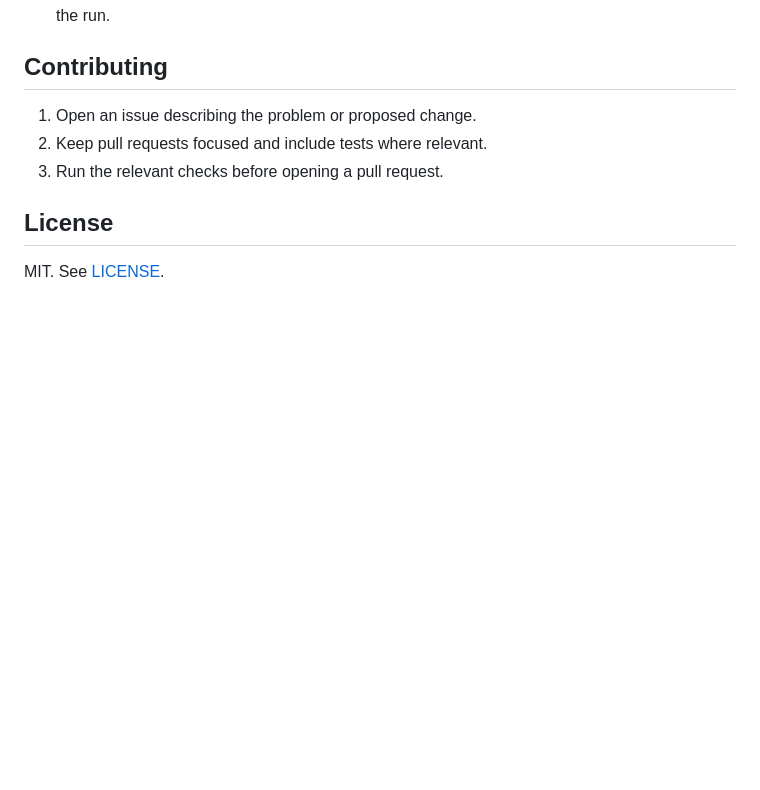
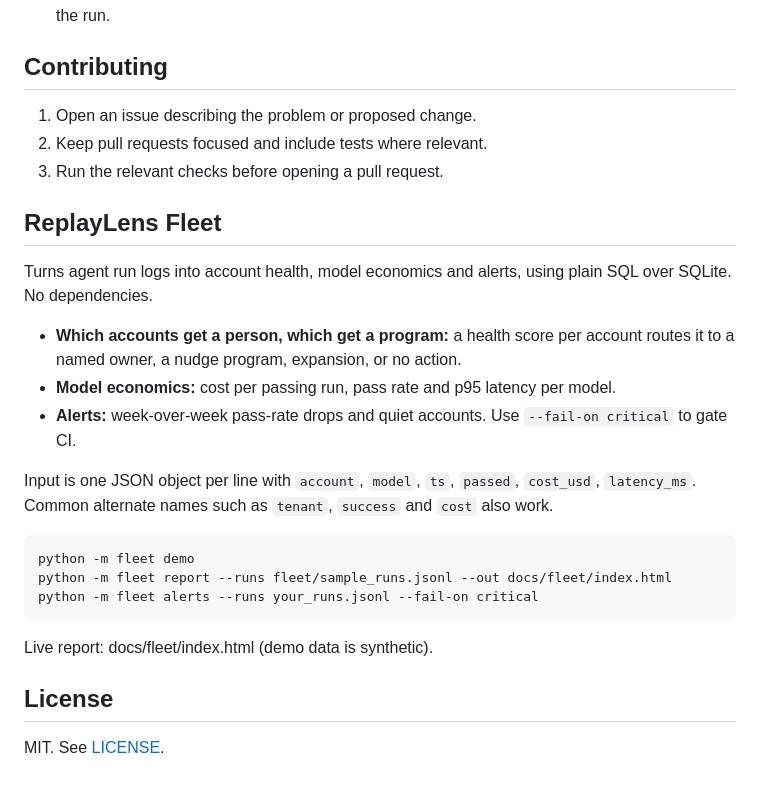
Before and after one commit to k-kj0/replaylens, a Markdown page: README.md, the part around the change. GitHub-like rendering; blank space fills up the shorter version.

Commit message:
Add ReplayLens Fleet section to README
Added section on ReplayLens Fleet detailing its functionality and usage.

```diff
--- a/README.md
+++ b/README.md
@@ -116,6 +116,22 @@ It exits with code 1 when the new setup is not safe, so it can gate a pull reque
 2. Keep pull requests focused and include tests where relevant.
 3. Run the relevant checks before opening a pull request.
 
+## ReplayLens Fleet
+
+Turns agent run logs into account health, model economics and alerts, using plain SQL over SQLite. No dependencies.
+
+- **Which accounts get a person, which get a program:** a health score per account routes it to a named owner, a nudge program, expansion, or no action.
+- **Model economics:** cost per passing run, pass rate and p95 latency per model.
+- **Alerts:** week-over-week pass-rate drops and quiet accounts. Use `--fail-on critical` to gate CI.
+
+Input is one JSON object per line with `account`, `model`, `ts`, `passed`, `cost_usd`, `latency_ms`. Common alternate names such as `tenant`, `success` and `cost` also work.
+
+    python -m fleet demo
+    python -m fleet report --runs fleet/sample_runs.jsonl --out docs/fleet/index.html
+    python -m fleet alerts --runs your_runs.jsonl --fail-on critical
+
+Live report: docs/fleet/index.html (demo data is synthetic).
+
 ## License
 
 MIT. See [LICENSE](LICENSE).
```
